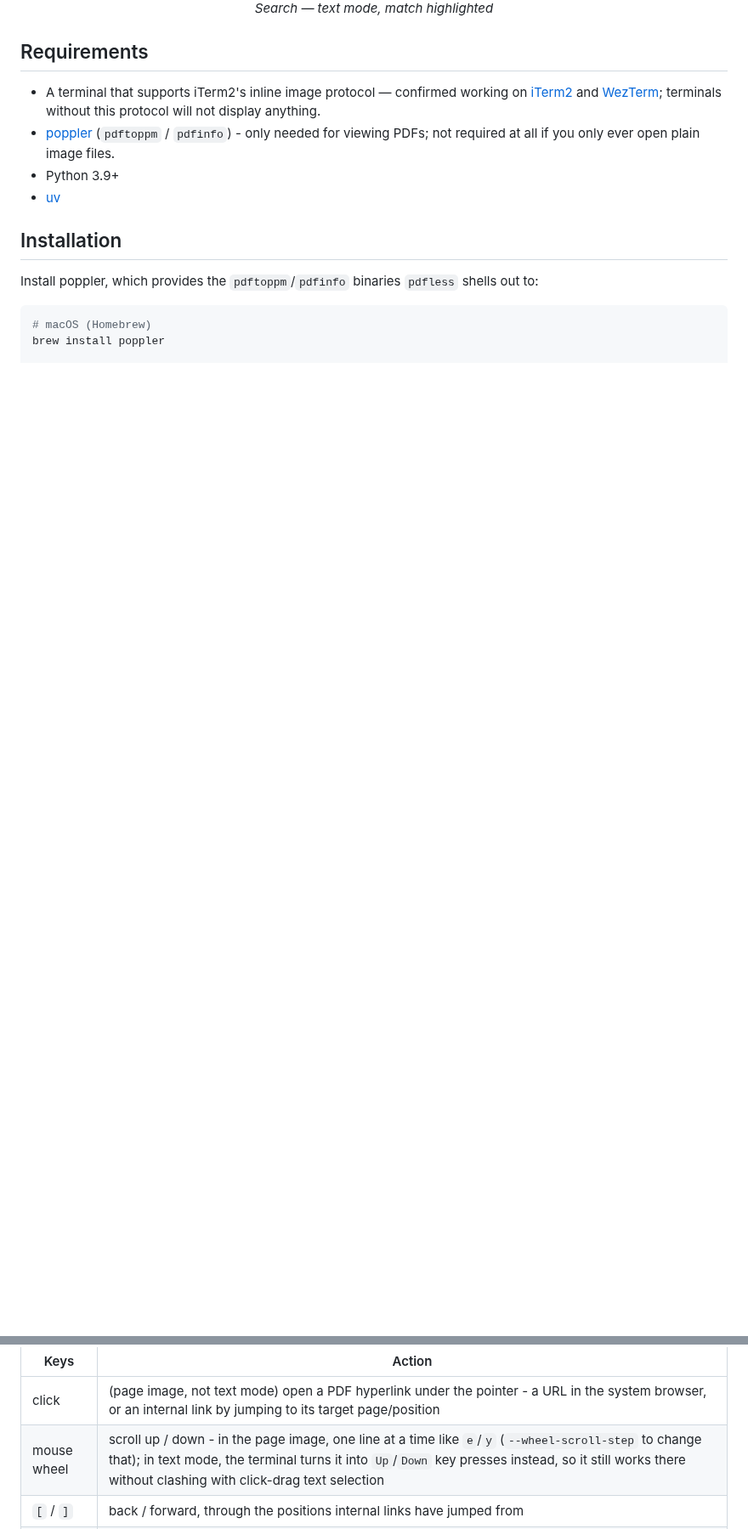
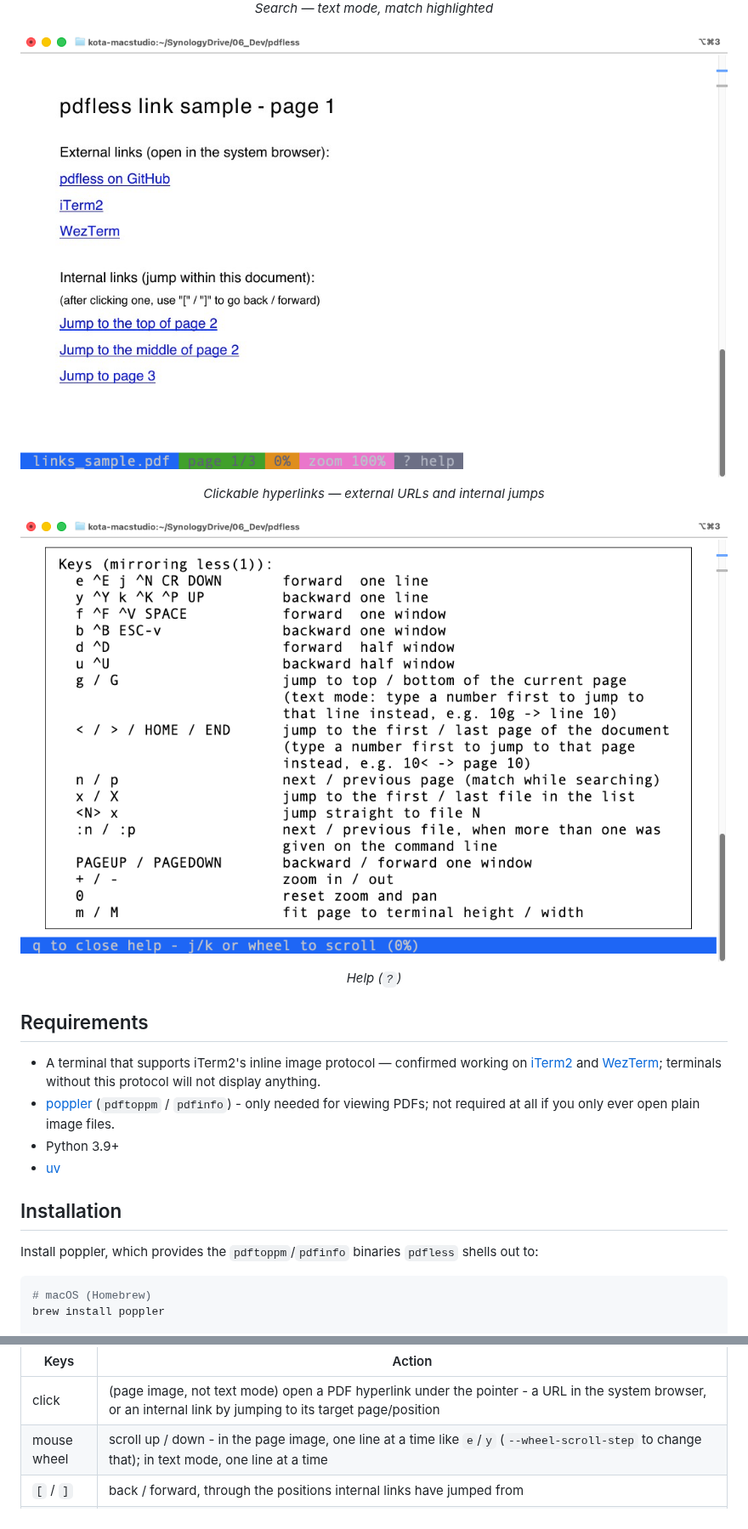
Before and after one commit to ktabe/pdfless, a Markdown page: README.md, 2 parts joined by grey strips. Shown at 85% size. GitHub-like rendering; pictures changed too: docs/screenshots/pdfless-help.png (added), docs/screenshots/pdfless-hyperlinks.png (added); blank space fills up the shorter version.

Commit message:
Add hyperlinks/help screenshots, and polish the READMEs
Co-Authored-By: Claude Sonnet 5 <noreply@anthropic.com>

```diff
--- a/README.md
+++ b/README.md
@@ -57,6 +57,16 @@ X11 forwarding, and no need to copy the PDF to your local machine first.
 <p align="center">
   <img src="docs/screenshots/pdfless-search-text-mode.png" alt="Search in text mode"><br>
   <em>Search — text mode, match highlighted</em>
+</p>
+
+<p align="center">
+  <img src="docs/screenshots/pdfless-hyperlinks.png" alt="Clickable hyperlinks"><br>
+  <em>Clickable hyperlinks — external URLs and internal jumps</em>
+</p>
+
+<p align="center">
+  <img src="docs/screenshots/pdfless-help.png" alt="Help overlay"><br>
+  <em>Help (<code>?</code>)</em>
 </p>
 
 ## Requirements
@@ -201,7 +211,7 @@ Misc:
 | Keys | Action |
 | --- | --- |
 | click | (page image, not text mode) open a PDF hyperlink under the pointer - a URL in the system browser, or an internal link by jumping to its target page/position |
-| mouse wheel | scroll up / down - in the page image, one line at a time like `e`/`y` (`--wheel-scroll-step` to change that); in text mode, the terminal turns it into `Up`/`Down` key presses instead, so it still works there without clashing with click-drag text selection |
+| mouse wheel | scroll up / down - in the page image, one line at a time like `e`/`y` (`--wheel-scroll-step` to change that); in text mode, one line at a time |
 | `[` / `]` | back / forward, through the positions internal links have jumped from |
 | `t` | toggle a plain-text view of the current page (its extracted text, scrollable by page/line, and `h`/`l`/`H`/`L` pan for lines wider than the terminal) - PDFs only; on a plain image, this just reports that there's no text to show (a plain text file is already shown this way, with nothing to toggle) |
 | `f` | (text mode) toggle a border around the page's edges - on by default (`--no-frame` to start with it off) |
```
Also changed, not shown: other parts of README.md (+3 -3 lines), README-ja.md (+14 -8 lines).
